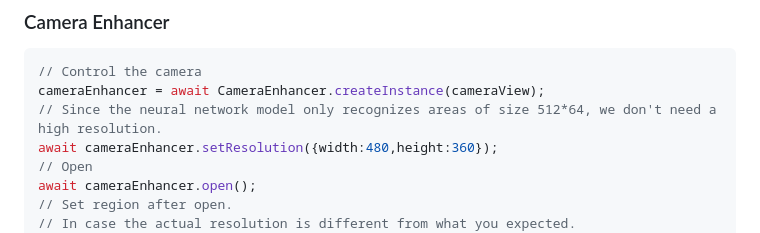
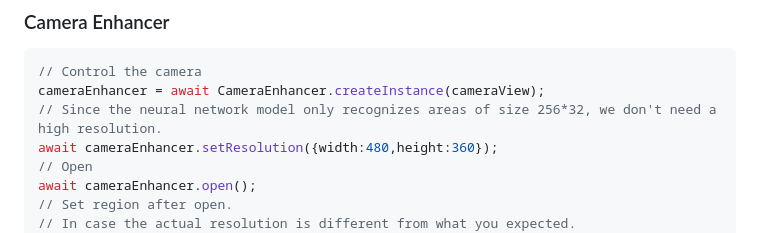
Before and after one commit to dynamsoft-rd-0/dlrjs-mass-samples, a Markdown page: u11478/README.md, the part around the change. Rendered like a GitHub page.

````diff
--- a/u11478/README.md
+++ b/u11478/README.md
@@ -72,7 +72,7 @@ cameraViewContainer.current.append(uiElement);
 ```js
 // Control the camera
 cameraEnhancer = await CameraEnhancer.createInstance(cameraView);
-// Since the neural network model only recognizes areas of size 512*64, we don't need a high resolution.
+// Since the neural network model only recognizes areas of size 256*32, we don't need a high resolution.
 await cameraEnhancer.setResolution({width:480,height:360});
 // Open
 await cameraEnhancer.open();
````
